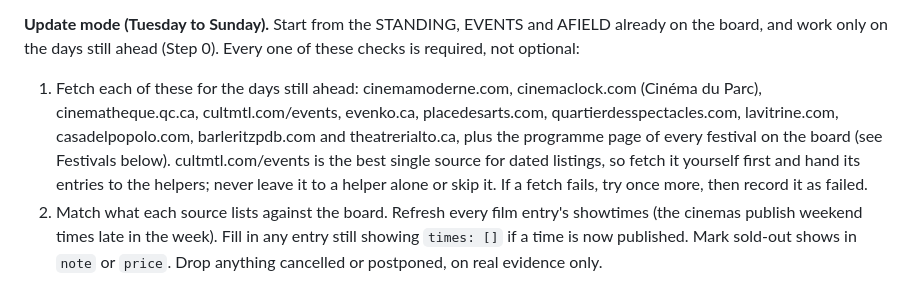
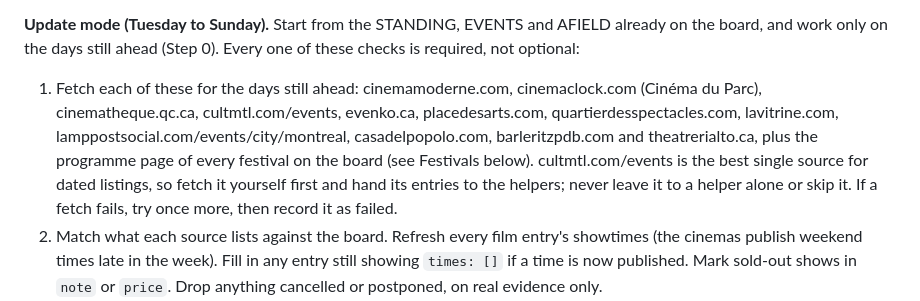
Before and after one commit to lifelike-and-believable/montreal-weekend-board, a Markdown page: docs/routine-prompt.md, the part around the change. GitHub-like rendering.

Commit message:
Fetch LampPost Social on update runs too
Co-Authored-By: Claude Opus 5.5 <noreply@anthropic.com>
Claude-Session: https://claude.ai/code/session_01WUFfic8yk7LEt8uxFbMG9v

```diff
--- a/docs/routine-prompt.md
+++ b/docs/routine-prompt.md
@@ -116,7 +116,7 @@ For the out-of-town section: sepaq.com, quebecvacances.com/en/events, easterntow
 **Full mode (Monday).** Use WebSearch and WebFetch across all of the sources above. The owner is anglophone and wants a wide net: theatre, film, music, dance, exhibitions, festivals, outdoor events, food and markets.
 
 **Update mode (Tuesday to Sunday).** Start from the STANDING, EVENTS and AFIELD already on the board, and work only on the days still ahead (Step 0). Every one of these checks is required, not optional:
-1. Fetch each of these for the days still ahead: cinemamoderne.com, cinemaclock.com (Cinéma du Parc), cinematheque.qc.ca, cultmtl.com/events, evenko.ca, placedesarts.com, quartierdesspectacles.com, lavitrine.com, casadelpopolo.com, barleritzpdb.com and theatrerialto.ca, plus the programme page of every festival on the board (see Festivals below). cultmtl.com/events is the best single source for dated listings, so fetch it yourself first and hand its entries to the helpers; never leave it to a helper alone or skip it. If a fetch fails, try once more, then record it as failed.
+1. Fetch each of these for the days still ahead: cinemamoderne.com, cinemaclock.com (Cinéma du Parc), cinematheque.qc.ca, cultmtl.com/events, evenko.ca, placedesarts.com, quartierdesspectacles.com, lavitrine.com, lamppostsocial.com/events/city/montreal, casadelpopolo.com, barleritzpdb.com and theatrerialto.ca, plus the programme page of every festival on the board (see Festivals below). cultmtl.com/events is the best single source for dated listings, so fetch it yourself first and hand its entries to the helpers; never leave it to a helper alone or skip it. If a fetch fails, try once more, then record it as failed.
 2. Match what each source lists against the board. Refresh every film entry's showtimes (the cinemas publish weekend times late in the week). Fill in any entry still showing `times: []` if a time is now published. Mark sold-out shows in `note` or `price`. Drop anything cancelled or postponed, on real evidence only.
 3. Add anything new that a source lists for the days still ahead.
 4. On Thursday or Friday, also re-check the AFIELD trips and any STANDING item whose hours depend on weather or season, since those are what change close to the date. On any day, if the AFIELD block fails the day-trip checks in Step 5, research and replace trips until it passes.
```
